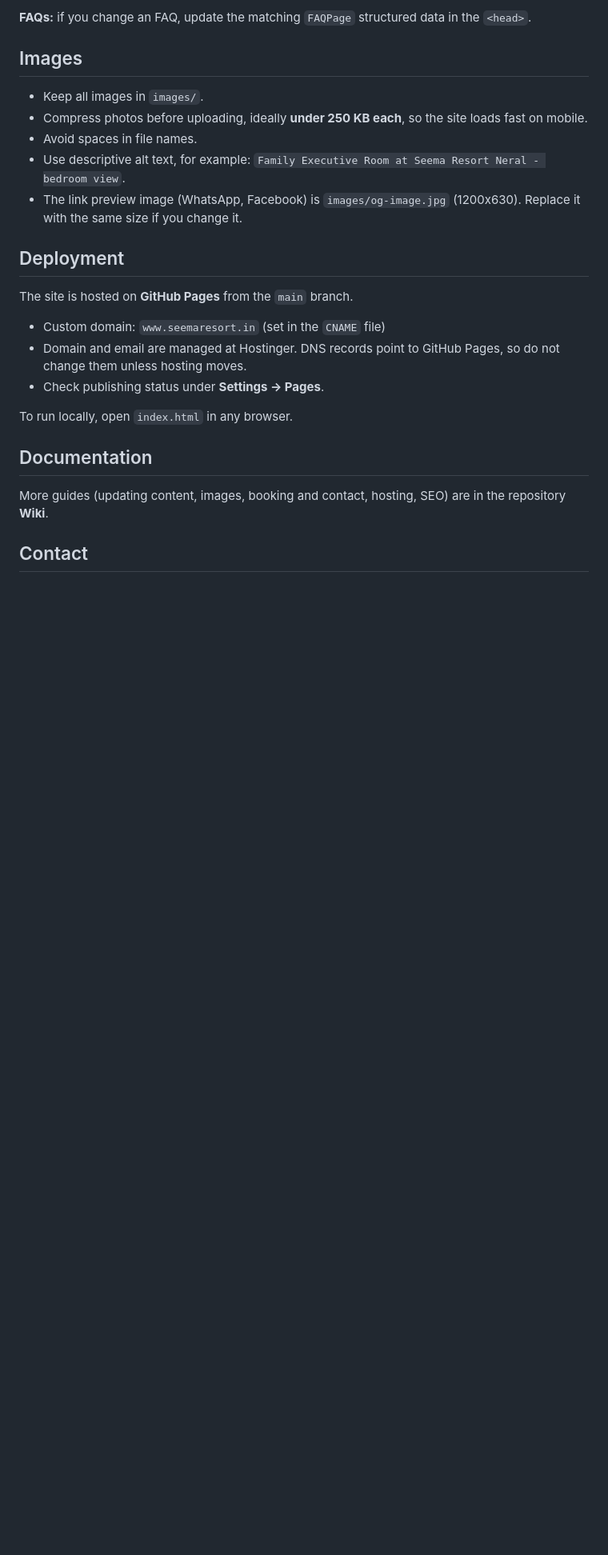
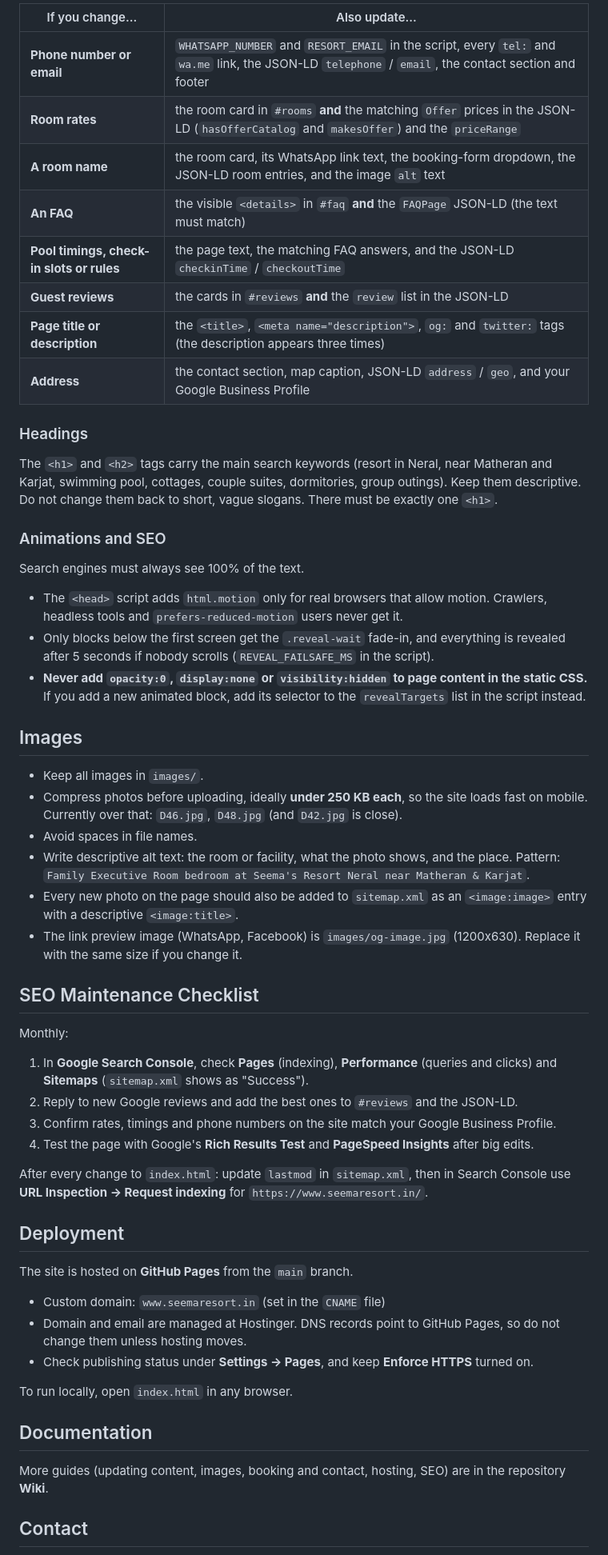
Before and after one commit to Aditya984/seemaresort, a Markdown page: README.md, the part around one of its changes. Shown at 80% size. Rendered like a GitHub page; blank space fills up the shorter version.

Commit message:
Revise README for accuracy and SEO improvements
Updated various sections for accuracy and clarity, including location details, booking form functionality, and SEO elements.

```diff
--- a/README.md
+++ b/README.md
@@ -54,13 +57,46 @@ seemaresort/
 
-**FAQs:** if you change an FAQ, update the matching `FAQPage` structured data in the `<head>`.
+| If you change... | Also update... |
+|---|---|
+| **Phone number or email** | `WHATSAPP_NUMBER` and `RESORT_EMAIL` in the script, every `tel:` and `wa.me` link, the JSON-LD `telephone` / `email`, the contact section and footer |
+| **Room rates** | the room card in `#rooms` **and** the matching `Offer` prices in the JSON-LD (`hasOfferCatalog` and `makesOffer`) and the `priceRange` |
+| **A room name** | the room card, its WhatsApp link text, the booking-form dropdown, the JSON-LD room entries, and the image `alt` text |
+| **An FAQ** | the visible `<details>` in `#faq` **and** the `FAQPage` JSON-LD (the text must match) |
+| **Pool timings, check-in slots or rules** | the page text, the matching FAQ answers, and the JSON-LD `checkinTime` / `checkoutTime` |
+| **Guest reviews** | the cards in `#reviews` **and** the `review` list in the JSON-LD |
+| **Page title or description** | the `<title>`, `<meta name="description">`, `og:` and `twitter:` tags (the description appears three times) |
+| **Address** | the contact section, map caption, JSON-LD `address` / `geo`, and your Google Business Profile |
+
+### Headings
+
+The `<h1>` and `<h2>` tags carry the main search keywords (resort in Neral, near Matheran and Karjat, swimming pool, cottages, couple suites, dormitories, group outings). Keep them descriptive. Do not change them back to short, vague slogans. There must be exactly one `<h1>`.
+
+### Animations and SEO
+
+Search engines must always see 100% of the text.
+
+- The `<head>` script adds `html.motion` only for real browsers that allow motion. Crawlers, headless tools and `prefers-reduced-motion` users never get it.
+- Only blocks below the first screen get the `.reveal-wait` fade-in, and everything is revealed after 5 seconds if nobody scrolls (`REVEAL_FAILSAFE_MS` in the script).
+- **Never add `opacity:0`, `display:none` or `visibility:hidden` to page content in the static CSS.** If you add a new animated block, add its selector to the `revealTargets` list in the script instead.
 
 ## Images
 
 - Keep all images in `images/`.
-- Compress photos before uploading, ideally **under 250 KB each**, so the site loads fast on mobile.
+- Compress photos before uploading, ideally **under 250 KB each**, so the site loads fast on mobile. Currently over that: `D46.jpg`, `D48.jpg` (and `D42.jpg` is close).
 - Avoid spaces in file names.
-- Use descriptive alt text, for example: `Family Executive Room at Seema Resort Neral - bedroom view`.
+- Write descriptive alt text: the room or facility, what the photo shows, and the place. Pattern: `Family Executive Room bedroom at Seema's Resort Neral near Matheran & Karjat`.
+- Every new photo on the page should also be added to `sitemap.xml` as an `<image:image>` entry with a descriptive `<image:title>`.
 - The link preview image (WhatsApp, Facebook) is `images/og-image.jpg` (1200x630). Replace it with the same size if you change it.
+
+## SEO Maintenance Checklist
+
+Monthly:
+
+1. In **Google Search Console**, check **Pages** (indexing), **Performance** (queries and clicks) and **Sitemaps** (`sitemap.xml` shows as "Success").
+2. Reply to new Google reviews and add the best ones to `#reviews` and the JSON-LD.
+3. Confirm rates, timings and phone numbers on the site match your Google Business Profile.
+4. Test the page with Google's **Rich Results Test** and **PageSpeed Insights** after big edits.
+
+After every change to `index.html`: update `lastmod` in `sitemap.xml`, then in Search Console use **URL Inspection → Request indexing** for `https://www.seemaresort.in/`.
 
 ## Deployment
 
@@ -68,7 +104,7 @@ The site is hosted on **GitHub Pages** from the `main` branch.
 
 - Custom domain: `www.seemaresort.in` (set in the `CNAME` file)
 - Domain and email are managed at Hostinger. DNS records point to GitHub Pages, so do not change them unless hosting moves.
-- Check publishing status under **Settings → Pages**.
+- Check publishing status under **Settings → Pages**, and keep **Enforce HTTPS** turned on.
 
 To run locally, open `index.html` in any browser.
 
```
Also changed, not shown: other parts of README.md (+17 -14 lines).
